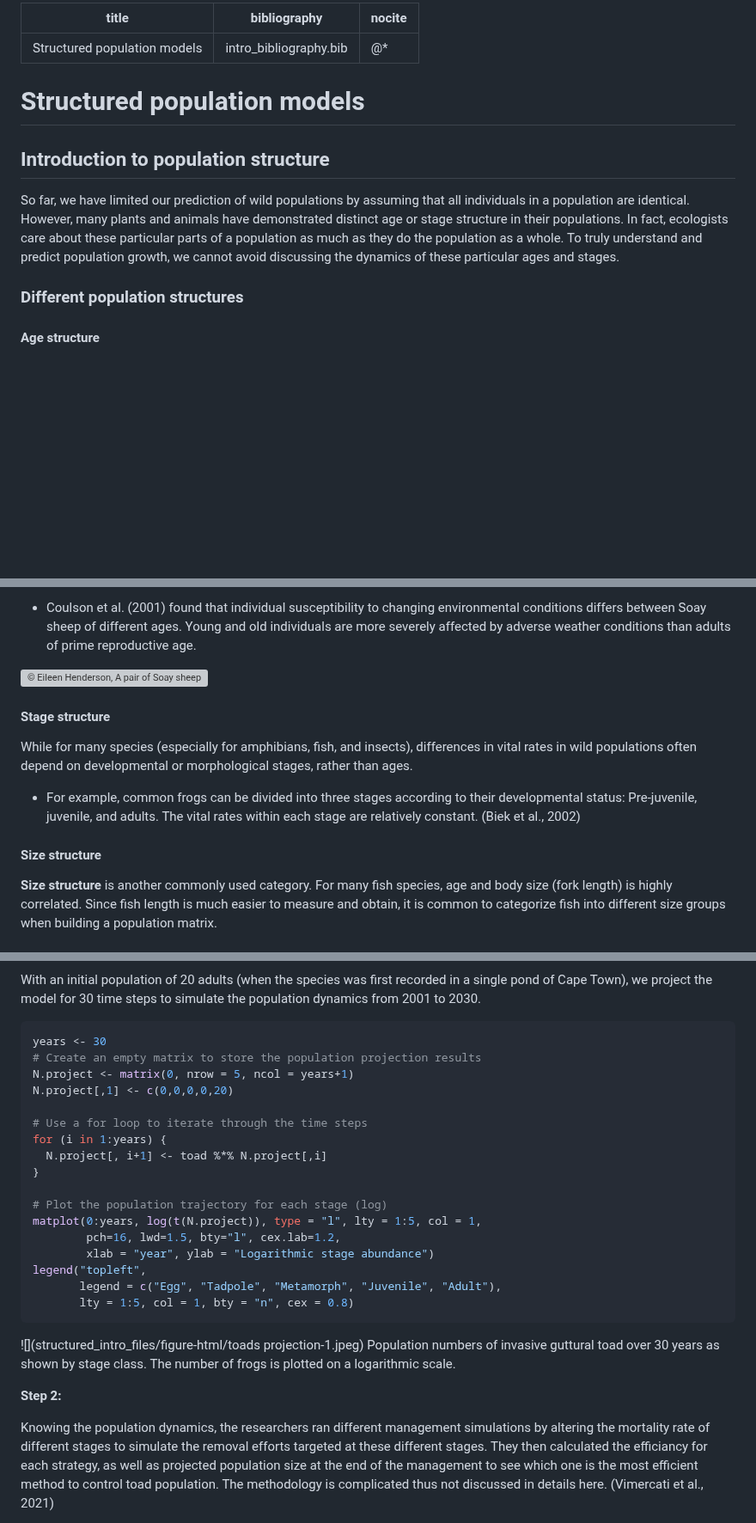
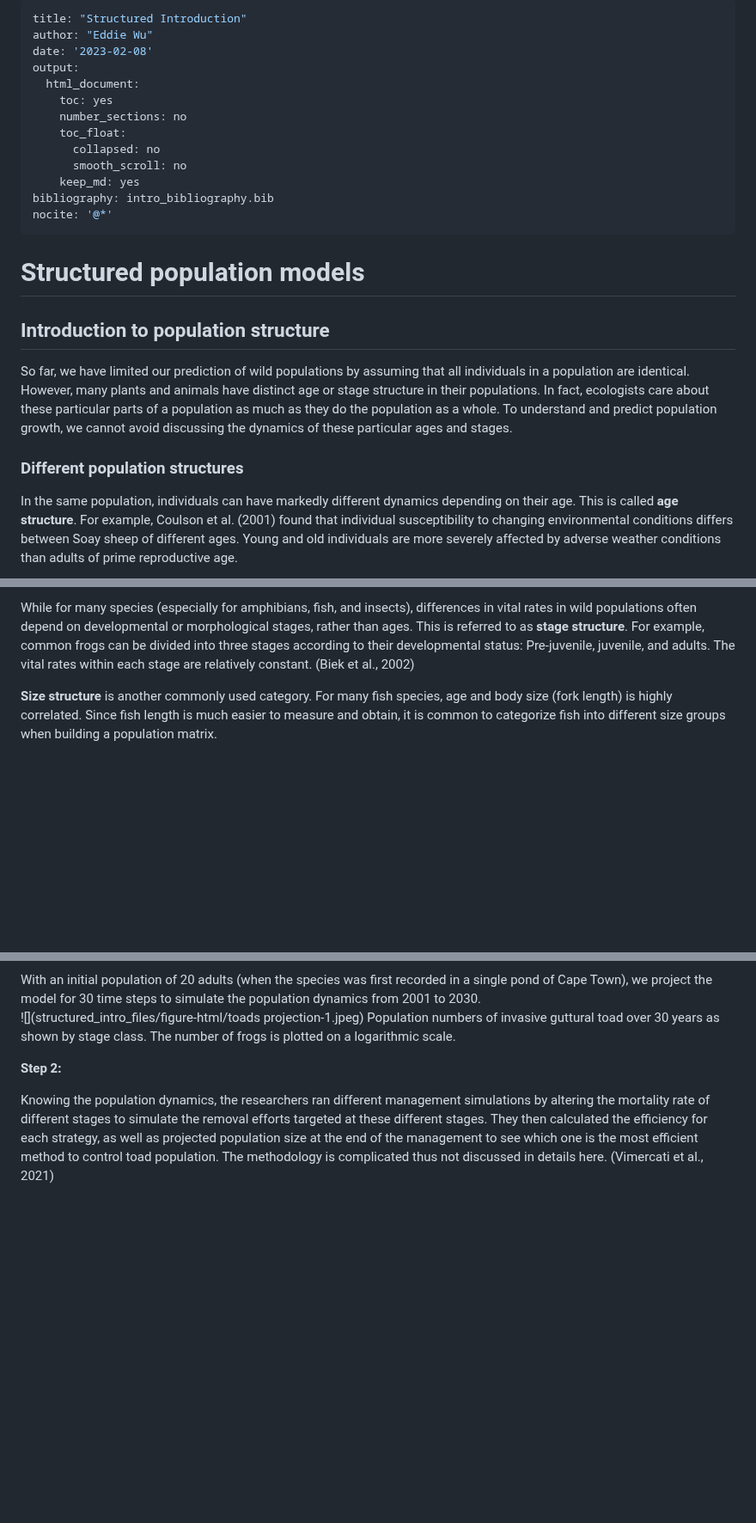
Before and after one commit to kcudding/ecotheory.github.io, a Markdown page: teach/structured_intro.md, 3 parts joined by grey strips. Shown at 86% size. Rendered like a GitHub page; blank space fills up the shorter version; grey boxes are pictures that could not be loaded.

````diff
--- a/teach/structured_intro.md
+++ b/teach/structured_intro.md
@@ -1,5 +1,15 @@
 ---
-title: "Structured population models"
+title: "Structured Introduction"
+author: "Eddie Wu"
+date: '2023-02-08'
+output:
+  html_document:
+    toc: yes
+    number_sections: no
+    toc_float:
+      collapsed: no
+      smooth_scroll: no
+    keep_md: yes
 bibliography: intro_bibliography.bib
 nocite: '@*'
 ---
@@ -10,9 +20,9 @@ nocite: '@*'
 
 ## Introduction to population structure
 
-So far, we have limited our prediction of wild populations by assuming that all individuals in a population are identical. However, many plants and animals have demonstrated distinct age or stage structure in their populations. In fact, ecologists care about these particular parts of a population as much as they do the population as a whole. To truly understand and predict population growth, we cannot avoid discussing the dynamics of these particular ages and stages.
+So far, we have limited our prediction of wild populations by assuming that all individuals in a population are identical. However, many plants and animals have distinct age or stage structure in their populations. In fact, ecologists care about these particular parts of a population as much as they do the population as a whole. To understand and predict population growth, we cannot avoid discussing the dynamics of these particular ages and stages.
 
 ### Different population structures
 
-#### Age structure
+In the same population, individuals can have markedly different dynamics depending on their age. This is called **age structure**. For example, Coulson et al. (2001) found that individual susceptibility to changing environmental conditions differs between Soay sheep of different ages. Young and old individuals are more severely affected by adverse weather conditions than adults of prime reproductive age.
 
@@ -20,15 +30,5 @@ In the same population, individuals can have markedly different dynamics dependi
 
-* Coulson et al. (2001) found that individual susceptibility to changing environmental conditions differs between Soay sheep of different ages. Young and old individuals are more severely affected by adverse weather conditions than adults of prime reproductive age.
-
-![© Eileen Henderson, A pair of Soay sheep on Hirta(https://www.geograph.org.uk/photo/493775), Creative Commons CC BY-SA 2.0 License](soay.jpg)
-
-#### Stage structure
-
-While for many species (especially for amphibians, fish, and insects), differences in vital rates in wild populations often depend on developmental or morphological stages, rather than ages.
-
-* For example, common frogs can be divided into three stages according to their developmental status: Pre-juvenile, juvenile, and adults. The vital rates within each stage are relatively constant. (Biek et al., 2002)
-
-#### Size structure
+While for many species (especially for amphibians, fish, and insects), differences in vital rates in wild populations often depend on developmental or morphological stages, rather than ages. This is referred to as **stage structure**. For example, common frogs can be divided into three stages according to their developmental status: Pre-juvenile, juvenile, and adults. The vital rates within each stage are relatively constant. (Biek et al., 2002)
 
 **Size structure** is another commonly used category. For many fish species, age and body size (fork length) is highly correlated. Since fish length is much easier to measure and obtain, it is common to categorize fish into different size groups when building a population matrix.
 
@@ -448,30 +387,11 @@ $$
 With an initial population of 20 adults (when the species was first recorded in a single pond of Cape Town), we project the model for 30 time steps to simulate the population dynamics from 2001 to 2030.
 
-
-```r
-years <- 30
-# Create an empty matrix to store the population projection results
-N.project <- matrix(0, nrow = 5, ncol = years+1)
-N.project[,1] <- c(0,0,0,0,20)
-
-# Use a for loop to iterate through the time steps
-for (i in 1:years) {
-  N.project[, i+1] <- toad %*% N.project[,i]
-}
-
-# Plot the population trajectory for each stage (log)
-matplot(0:years, log(t(N.project)), type = "l", lty = 1:5, col = 1,
-        pch=16, lwd=1.5, bty="l", cex.lab=1.2,
-        xlab = "year", ylab = "Logarithmic stage abundance")
-legend("topleft",
-       legend = c("Egg", "Tadpole", "Metamorph", "Juvenile", "Adult"),
-       lty = 1:5, col = 1, bty = "n", cex = 0.8)
-```
 
 ![](structured_intro_files/figure-html/toads projection-1.jpeg)<!-- -->
 Population numbers of invasive guttural toad over 30 years as shown by stage class. The number of frogs is plotted on a logarithmic scale.
 
+
 **Step 2:**
 
-Knowing the population dynamics, the researchers ran different management simulations by altering the mortality rate of different stages to simulate the removal efforts targeted at these different stages. They then calculated the efficiancy for each strategy, as well as projected population size at the end of the management to see which one is the most efficient method to control toad population. The methodology is complicated thus not discussed in details here. (Vimercati et al., 2021)
+Knowing the population dynamics, the researchers ran different management simulations by altering the mortality rate of different stages to simulate the removal efforts targeted at these different stages. They then calculated the efficiency for each strategy, as well as projected population size at the end of the management to see which one is the most efficient method to control toad population. The methodology is complicated thus not discussed in details here. (Vimercati et al., 2021)
 
````
Also changed, not shown: other parts of teach/structured_intro.md (+56 -139 lines).
